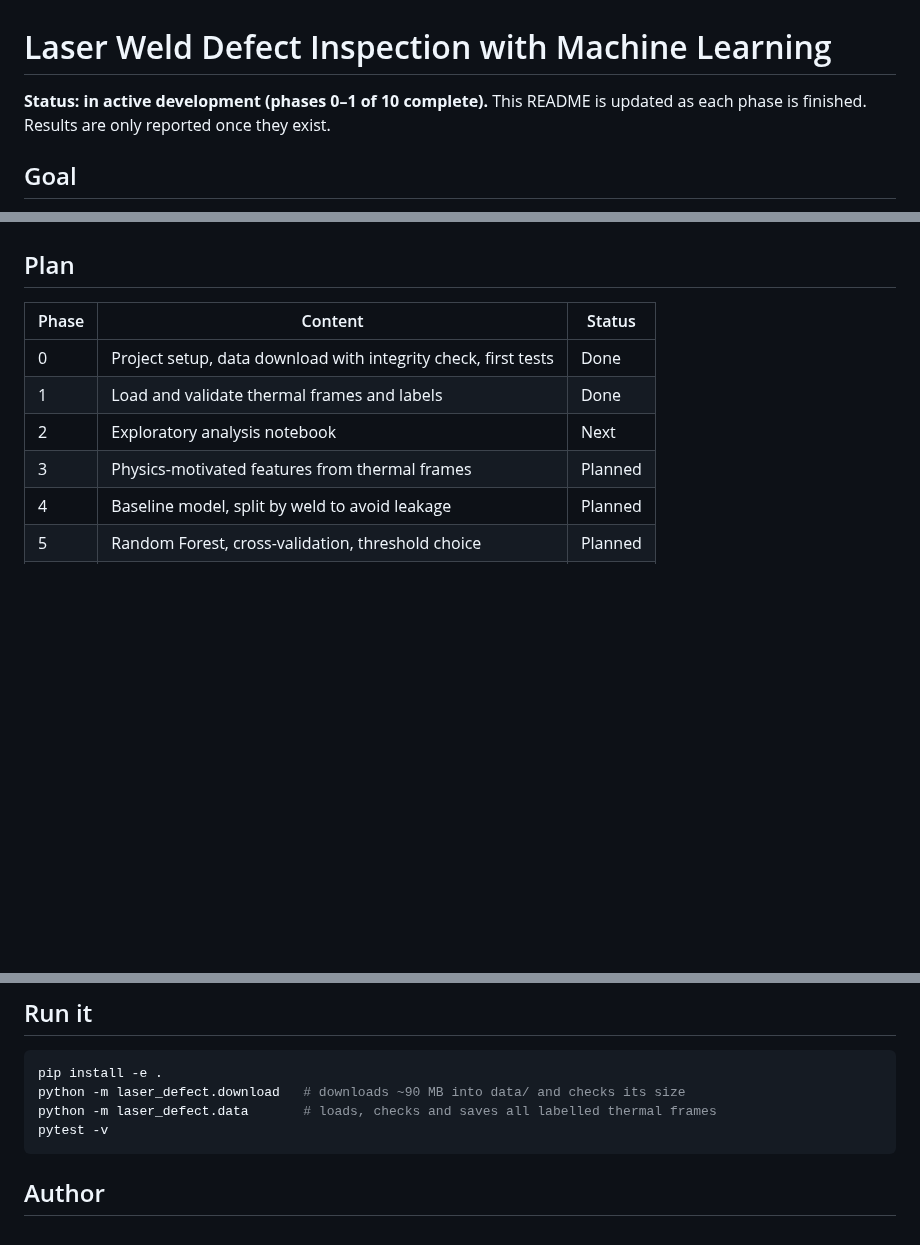
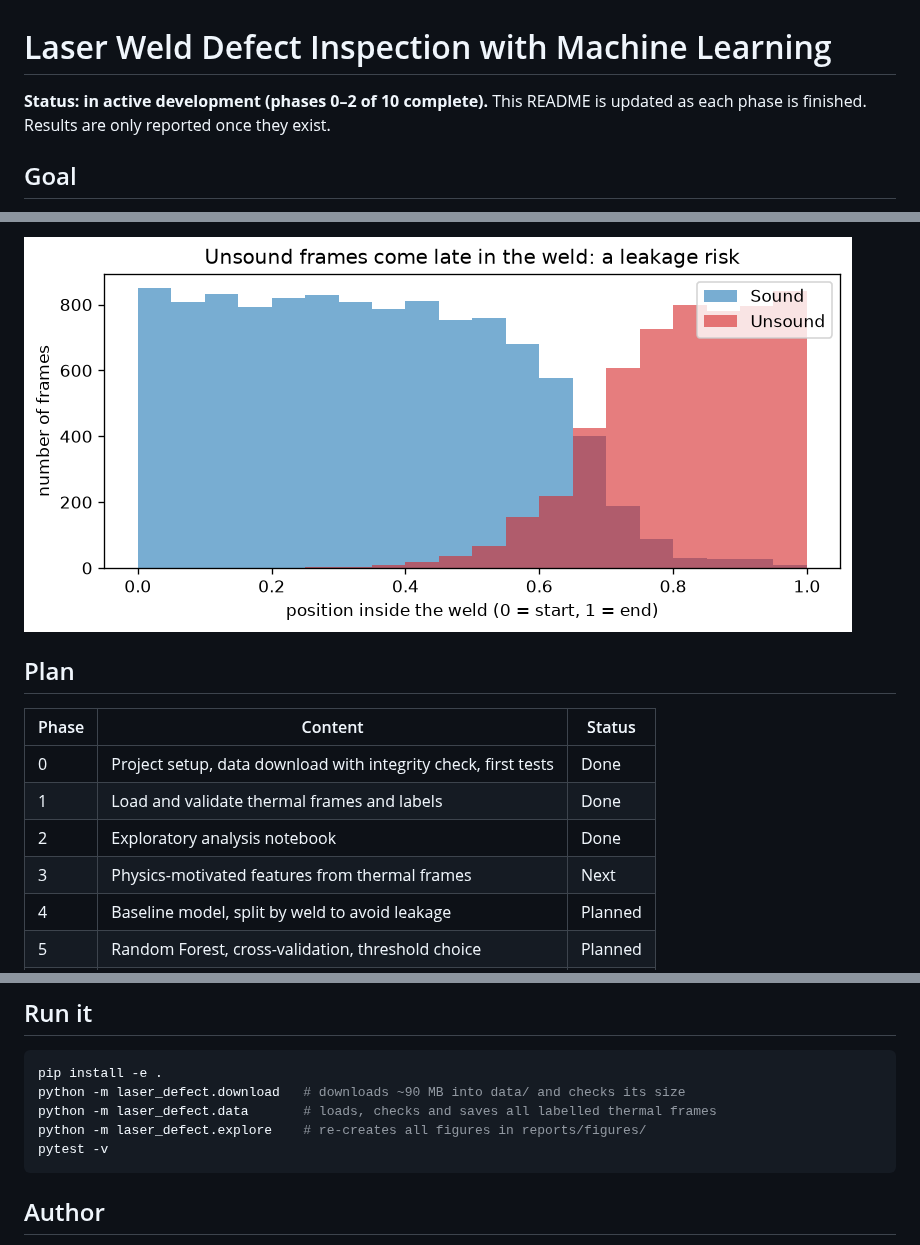
Before and after one commit to deeppunj/laser-defect-inspection-ml, a Markdown page: README.md, 3 parts joined by grey strips. GitHub-like rendering; pictures changed too: reports/figures/position_by_label.png (added); blank space fills up the shorter version.

````diff
--- a/README.md
+++ b/README.md
@@ -1,6 +1,6 @@
 # Laser Weld Defect Inspection with Machine Learning
 
-**Status: in active development (phases 0–1 of 10 complete).** This README is updated as each phase is finished. Results are only reported once they exist.
+**Status: in active development (phases 0–2 of 10 complete).** This README is updated as each phase is finished. Results are only reported once they exist.
 
 ## Goal
 Detect when a laser beam weld turns from **sound** to **unsound** (a discontinuity forms as the metal sheets move apart), using in-process sensor data from real welding experiments, and explain which physical signals drive the prediction.
@@ -20,11 +34,12 @@ Source: Walther D. et al. (2025), *Dataset for weld seam analysis and discontinu
+![Position of labels inside the weld](reports/figures/position_by_label.png)
 
 ## Plan
 | Phase | Content | Status |
 |---|---|---|
 | 0 | Project setup, data download with integrity check, first tests | Done |
 | 1 | Load and validate thermal frames and labels | Done |
-| 2 | Exploratory analysis notebook | Next |
-| 3 | Physics-motivated features from thermal frames | Planned |
+| 2 | Exploratory analysis notebook | Done |
+| 3 | Physics-motivated features from thermal frames | Next |
 | 4 | Baseline model, split by weld to avoid leakage | Planned |
 | 5 | Random Forest, cross-validation, threshold choice | Planned |
 | 6 | Model explanation with SHAP | Planned |
@@ -37,6 +52,7 @@ Source: Walther D. et al. (2025), *Dataset for weld seam analysis and discontinu
 pip install -e .
 python -m laser_defect.download   # downloads ~90 MB into data/ and checks its size
 python -m laser_defect.data       # loads, checks and saves all labelled thermal frames
+python -m laser_defect.explore    # re-creates all figures in reports/figures/
 pytest -v
 ```
 
````
Also changed, not shown: other parts of README.md (+15 -1 lines), reports/figures/camera_scales.png (added), reports/figures/example_frames.png (added), reports/figures/features_by_label.png (added), reports/figures/weld_timeline.png (added), 7 other files.
